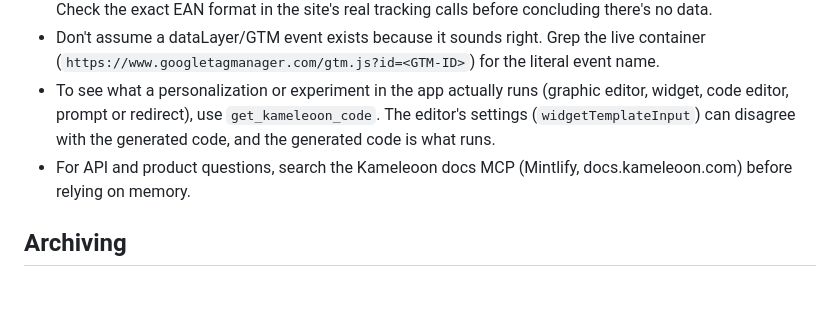
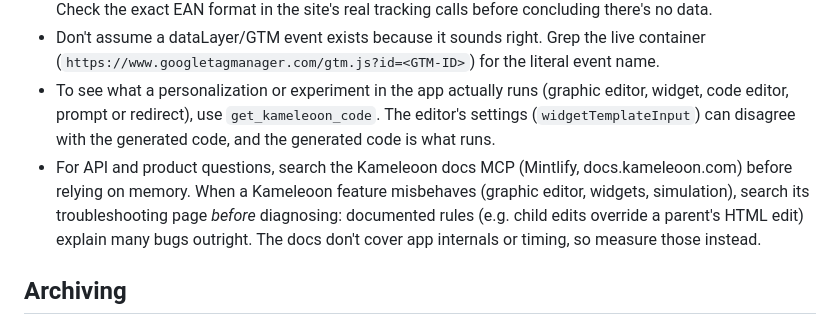
Before and after one commit to gueripep/kameleoon-test-writer, a Markdown page: experiments/AGENTS.md, the part around the change. GitHub-like rendering; blank space fills up the shorter version.

Commit message:
Say when to search the Kameleoon docs: before diagnosing a misbehaving feature
The graphic-editor bug in this session was a documented rule (child edits
override a parent's HTML edit) that was only found after diagnosing from the
DOM. App internals and timing aren't documented, so those still get measured.

Co-Authored-By: Claude Opus 5.5 (1M context) <noreply@anthropic.com>
Claude-Session: https://claude.ai/code/session_01Bn3sSvNeYjNB98CydhfJir

```diff
--- a/experiments/AGENTS.md
+++ b/experiments/AGENTS.md
@@ -80,7 +80,7 @@ The deliverable is the smallest change that fixes the reported symptom.
 - `Kameleoon.API.Products.obtainProductInteractions()` returns all zeros for an EAN it doesn't recognize. Check the exact EAN format in the site's real tracking calls before concluding there's no data.
 - Don't assume a dataLayer/GTM event exists because it sounds right. Grep the live container (`https://www.googletagmanager.com/gtm.js?id=<GTM-ID>`) for the literal event name.
 - To see what a personalization or experiment in the app actually runs (graphic editor, widget, code editor, prompt or redirect), use `get_kameleoon_code`. The editor's settings (`widgetTemplateInput`) can disagree with the generated code, and the generated code is what runs.
-- For API and product questions, search the Kameleoon docs MCP (Mintlify, docs.kameleoon.com) before relying on memory.
+- For API and product questions, search the Kameleoon docs MCP (Mintlify, docs.kameleoon.com) before relying on memory. When a Kameleoon feature misbehaves (graphic editor, widgets, simulation), search its troubleshooting page *before* diagnosing: documented rules (e.g. child edits override a parent's HTML edit) explain many bugs outright. The docs don't cover app internals or timing, so measure those instead.
 
 ## Archiving
 
```
